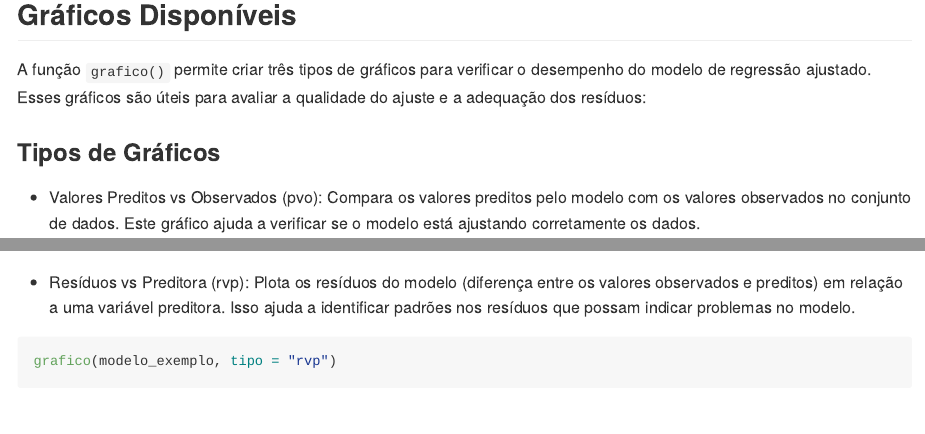
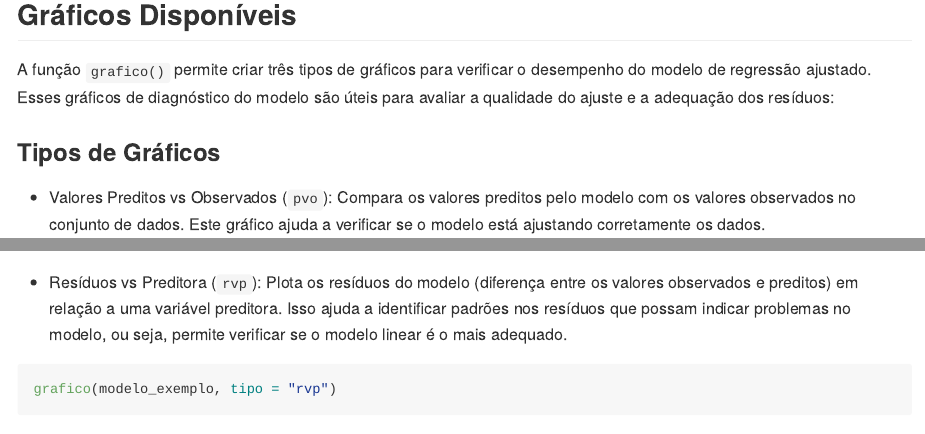
Before and after one commit to enzoptortelli/RegLinearME918, an R Markdown document (README.Rmd): the page in a window 1100 px wide, from 3520 px down, and a second part further down, joined at a grey line. Rendered offline with R 4.5, knitr and Pandoc, with nearby package versions; some code elsewhere in the file could not run offline; long lines of code are wrapped.

Commit message:
Atualização do Readme. Fiz uma pequena mudança, completando a descrição de cada gráfico.

````diff
--- a/README.Rmd
+++ b/README.Rmd
@@ -69,15 +69,15 @@ resultado_predicao
 ```
 
 ## Gráficos Disponíveis
-A função `grafico()` permite criar três tipos de gráficos para verificar o desempenho do modelo de regressão ajustado. Esses gráficos são úteis para avaliar a qualidade do ajuste e a adequação dos resíduos:
+A função `grafico()` permite criar três tipos de gráficos para verificar o desempenho do modelo de regressão ajustado. Esses gráficos de diagnóstico do modelo são úteis para avaliar a qualidade do ajuste e a adequação dos resíduos:
 
 ### Tipos de Gráficos
-- Valores Preditos vs Observados (pvo): Compara os valores preditos pelo modelo com os valores observados no conjunto de dados. Este gráfico ajuda a verificar se o modelo está ajustando corretamente os dados.
+- Valores Preditos vs Observados (`pvo`): Compara os valores preditos pelo modelo com os valores observados no conjunto de dados. Este gráfico ajuda a verificar se o modelo está ajustando corretamente os dados.
 
 ```{r}
 grafico(modelo_exemplo, tipo = "pvo")
+```
+- Resíduos vs Preditora (`rvp`): Plota os resíduos do modelo (diferença entre os valores observados e preditos) em relação a uma variável preditora. Isso ajuda a identificar padrões nos resíduos que possam indicar problemas no modelo, ou seja, permite verificar se o modelo linear é o mais adequado.
 
-```
-- Resíduos vs Preditora (rvp): Plota os resíduos do modelo (diferença entre os valores observados e preditos) em relação a uma variável preditora. Isso ajuda a identificar padrões nos resíduos que possam indicar problemas no modelo.
 ```{r}
 grafico(modelo_exemplo, tipo = "rvp")
````
Also changed, not shown: README.md, README.Rmd (6 more changed lines).
